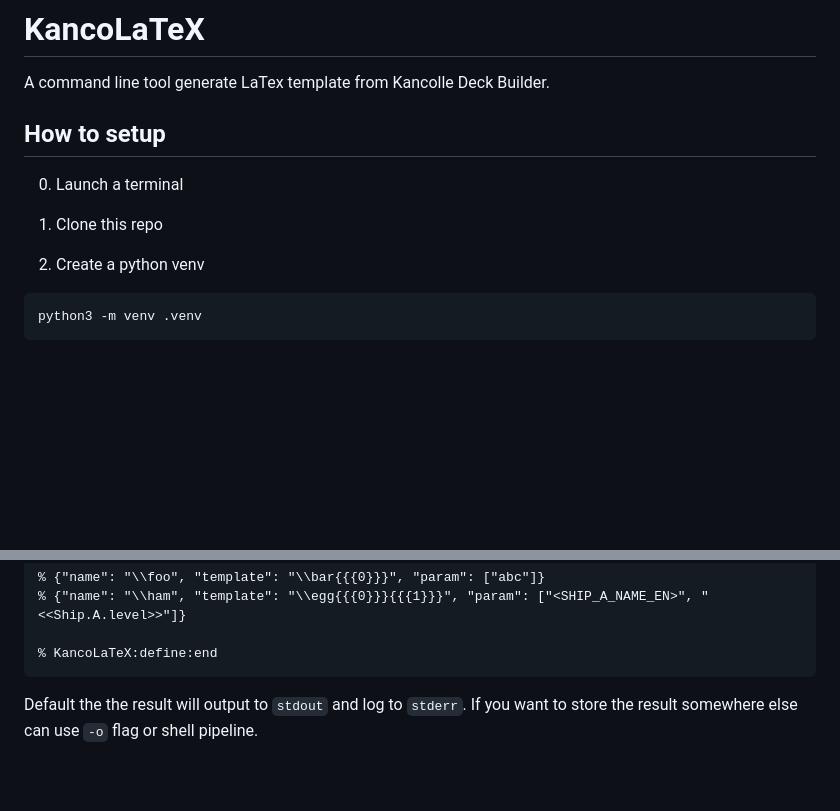
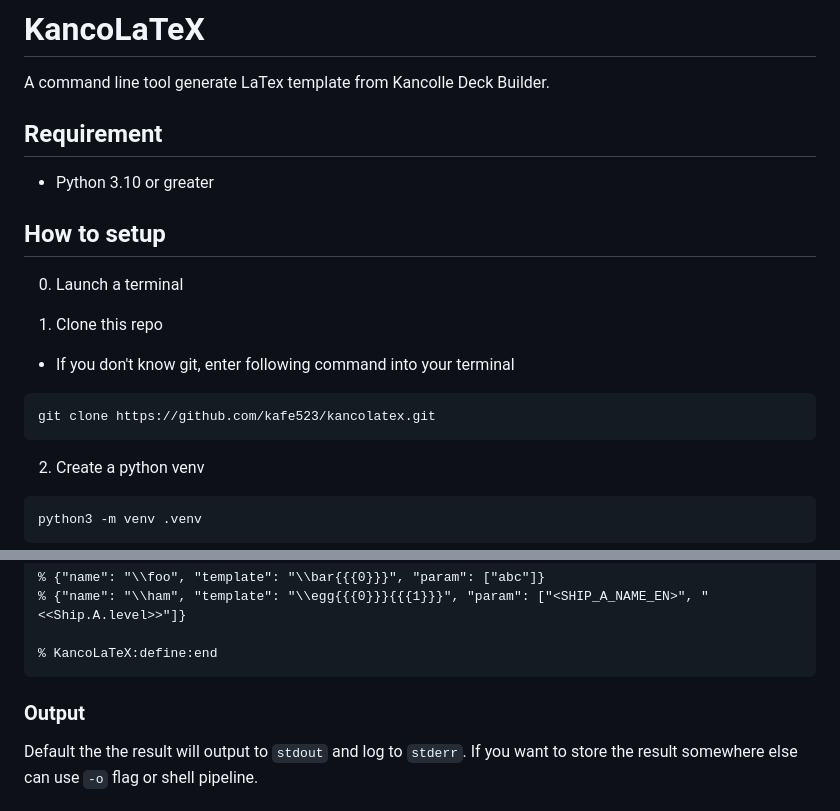
Before and after one commit to kafe523/kancolatex, a Markdown page: README.md, 2 parts joined by grey strips. Drawn GitHub-style; blank space fills up the shorter version.

````diff
--- a/README.md
+++ b/README.md
@@ -1,12 +1,21 @@
 # KancoLaTeX
 
 A command line tool generate LaTex template from Kancolle Deck Builder.
+
+## Requirement
+
+- Python 3.10 or greater
 
 ## How to setup
 
 0. Launch a terminal
 
 1. Clone this repo
+
+- If you don't know git, enter following command into your terminal
+```sh
+git clone https://github.com/kafe523/kancolatex.git
+```
 
 2. Create a python venv
 ```bash
@@ -103,6 +112,7 @@ type DefineConfig = {
 
 % KancoLaTeX:define:end
 ```
+### Output
 
 Default the the result will output to `stdout` and log to `stderr`. If you want to store the result somewhere else can use `-o` flag or shell pipeline.
 
````
